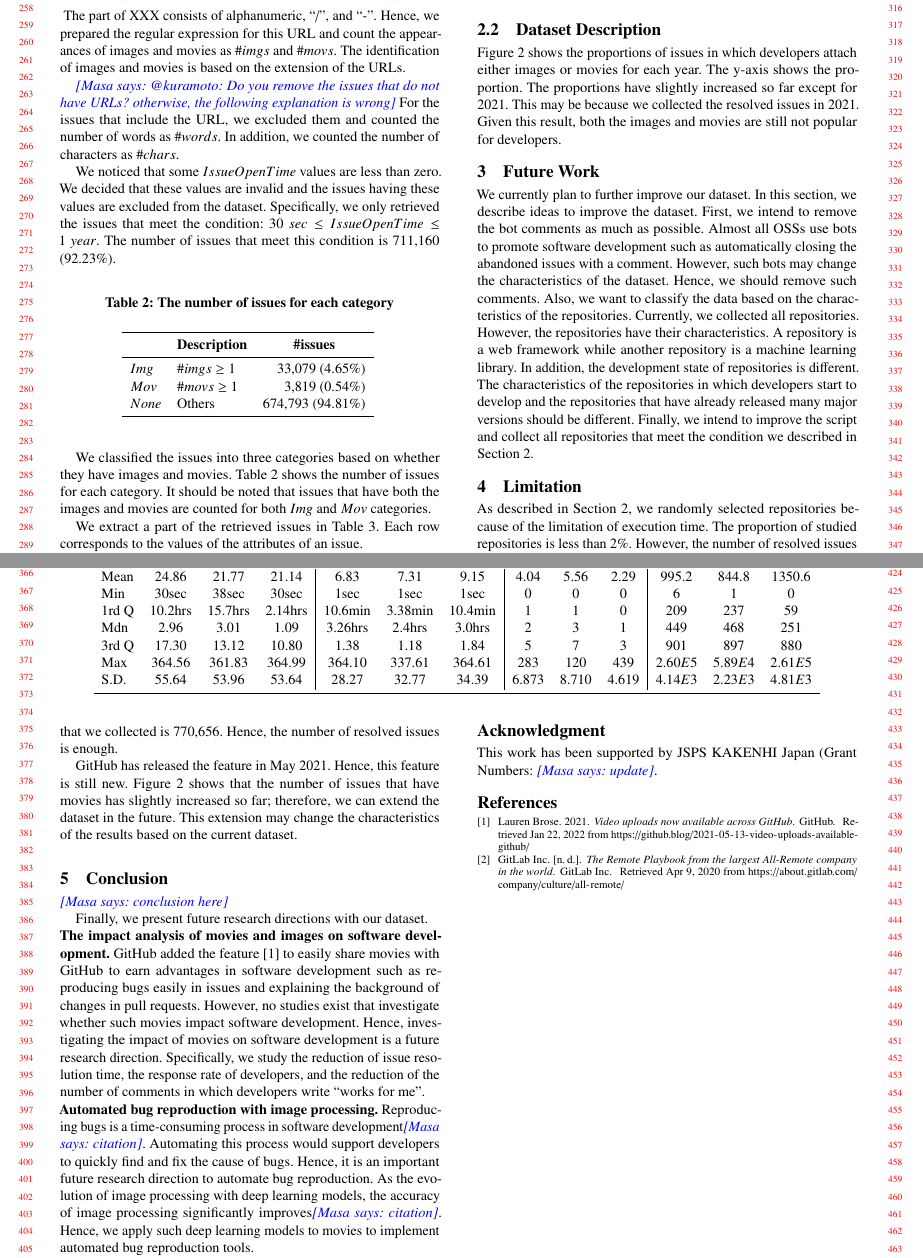
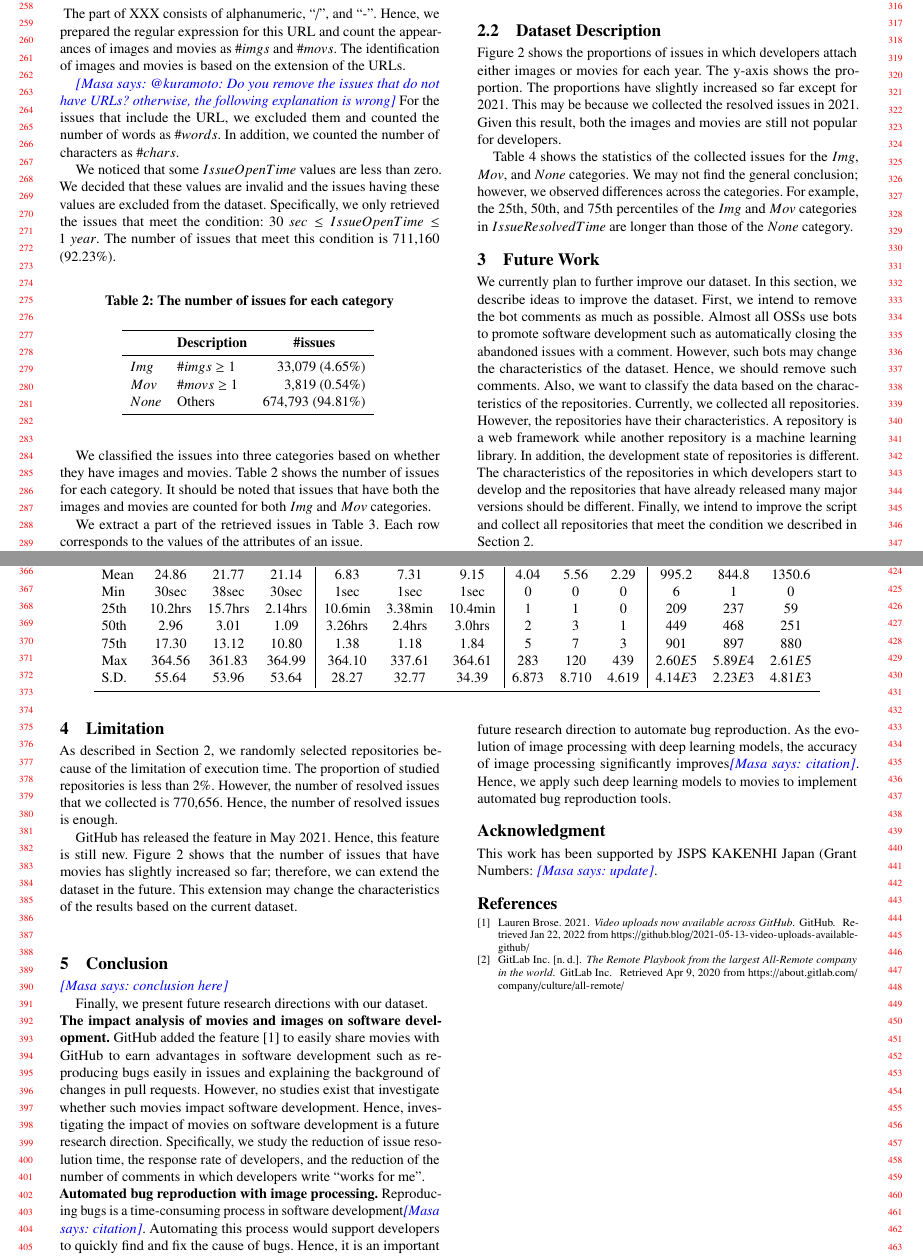
Before and after one commit to posl/kuramoto-msr2022, a LaTeX paper (tex-kondo/main.tex, which reads tex-kondo/sections/dataset.tex, tex-kondo/tables/issue-stat.tex): two parts of pages 3 and 4 of 4, joined at a grey line, cut so that both start at the same text. Compiled offline with pdfLaTeX.

Commit message:
small update

```diff
--- a/tex-kondo/sections/dataset.tex
+++ b/tex-kondo/sections/dataset.tex
@@ -109,3 +109,12 @@ not popular for developers.
 
 
 \input{tables/issue-stat}
+
+\tab{tab:issue_stat_categories} shows the statistics
+of the collected issues for the $Img$, $Mov$,
+and $None$ categories.
+We may not find the general conclusion;
+however, we observed differences across the categories.
+For example, the 25th, 50th, and 75th percentiles of
+the $Img$ and $Mov$ categories in $IssueResolvedTime$ are
+longer than those of the $None$ category.
--- a/tex-kondo/tables/issue-stat.tex
+++ b/tex-kondo/tables/issue-stat.tex
@@ -9,14 +9,14 @@
     \midrule
     Mean & 24.86 & 21.77 & 21.14 & 6.83 & 7.31 & 9.15 &  4.04 & 5.56 & 2.29 &  995.2 & 844.8 & 1350.6 \\
     Min & 30sec & 38sec & 30sec & 1sec & 1sec & 1sec &  0 & 0 & 0 &  6 & 1 & 0 \\
-    1rd Q & 10.2hrs & 15.7hrs & 2.14hrs &  10.6min & 3.38min & 10.4min &  1 & 1 & 0 &  209 & 237 & 59 \\
-    Mdn & 2.96 & 3.01 & 1.09 &  3.26hrs & 2.4hrs & 3.0hrs &  2 & 3 & 1 &  449 & 468 & 251 \\
-    3rd Q & 17.30 & 13.12 & 10.80  & 1.38 & 1.18 & 1.84 &  5 & 7 & 3 &  901 & 897 & 880 \\
+    25th & 10.2hrs & 15.7hrs & 2.14hrs &  10.6min & 3.38min & 10.4min &  1 & 1 & 0 &  209 & 237 & 59 \\
+    50th & 2.96 & 3.01 & 1.09 &  3.26hrs & 2.4hrs & 3.0hrs &  2 & 3 & 1 &  449 & 468 & 251 \\
+    75th & 17.30 & 13.12 & 10.80  & 1.38 & 1.18 & 1.84 &  5 & 7 & 3 &  901 & 897 & 880 \\
     Max & 364.56 & 361.83 & 364.99 &  364.10 & 337.61 & 364.61 &  283 & 120 & 439 &  $2.60E5$ & $5.89E4$ & $2.61E5$ \\
     S.D. & 55.64 & 53.96 & 53.64 &  28.27 & 32.77 & 34.39 &  6.873 & 8.710 & 4.619 &  $4.14E3$ & $2.23E3$ & $4.81E3$ \\
     \bottomrule
   \end{tabular}
   % }
-  \label{issue_class_data}
+  \label{tab:issue_stat_categories}
   \end{center}
 \end{table*}
```
